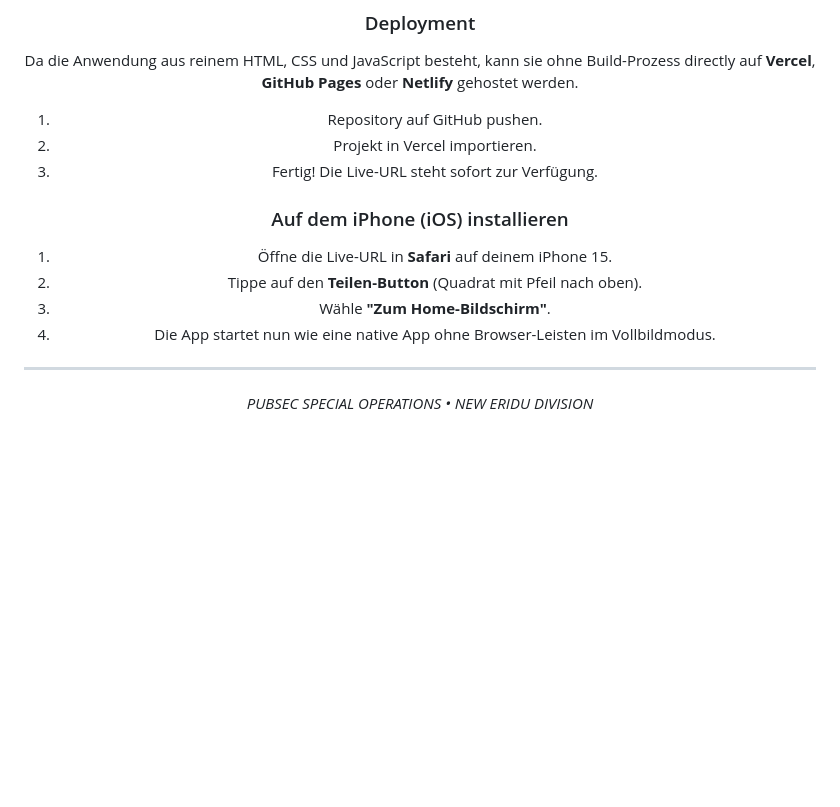
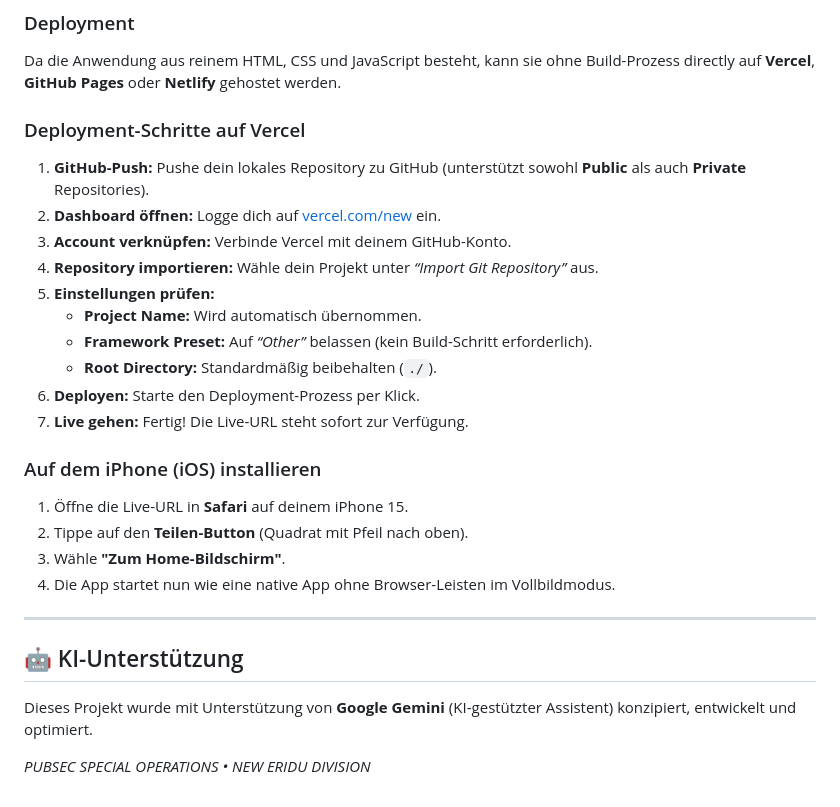
Before and after one commit to KingPaulus/PubSec-Fitness-Drive, a Markdown page: README.md, the part around one of its changes. GitHub-like rendering; blank space fills up the shorter version.

```diff
--- a/README.md
+++ b/README.md
@@ -118,9 +120,18 @@ const fitnessPrograms = [
 ### Deployment
 Da die Anwendung aus reinem HTML, CSS und JavaScript besteht, kann sie ohne Build-Prozess directly auf **Vercel**, **GitHub Pages** oder **Netlify** gehostet werden.
 
-1. Repository auf GitHub pushen.
-2. Projekt in Vercel importieren.
-3. Fertig! Die Live-URL steht sofort zur Verfügung.
+### Deployment-Schritte auf Vercel
+
+1. **GitHub-Push:** Pushe dein lokales Repository zu GitHub (unterstützt sowohl **Public** als auch **Private** Repositories).
+2. **Dashboard öffnen:** Logge dich auf [vercel.com/new](https://vercel.com/new) ein.
+3. **Account verknüpfen:** Verbinde Vercel mit deinem GitHub-Konto.
+4. **Repository importieren:** Wähle dein Projekt unter *“Import Git Repository”* aus.
+5. **Einstellungen prüfen:**
+    * **Project Name:** Wird automatisch übernommen.
+    * **Framework Preset:** Auf *“Other”* belassen (kein Build-Schritt erforderlich).
+    * **Root Directory:** Standardmäßig beibehalten (`./`).
+6. **Deployen:** Starte den Deployment-Prozess per Klick.
+7. **Live gehen:** Fertig! Die Live-URL steht sofort zur Verfügung.
 
 ### Auf dem iPhone (iOS) installieren
 1. Öffne die Live-URL in **Safari** auf deinem iPhone 15.
@@ -130,4 +141,8 @@ Da die Anwendung aus reinem HTML, CSS und JavaScript besteht, kann sie ohne Buil
 
 ---
 
+## 🤖 KI-Unterstützung
+
+Dieses Projekt wurde mit Unterstützung von **Google Gemini** (KI-gestützter Assistent) konzipiert, entwickelt und optimiert.
+
 *PUBSEC SPECIAL OPERATIONS • NEW ERIDU DIVISION*
```
Also changed, not shown: other parts of README.md (+2 -0 lines).
